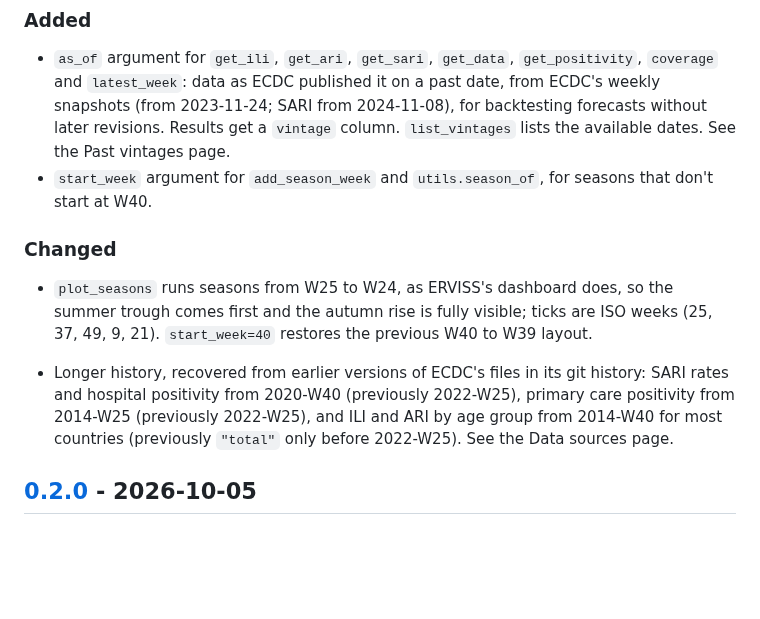
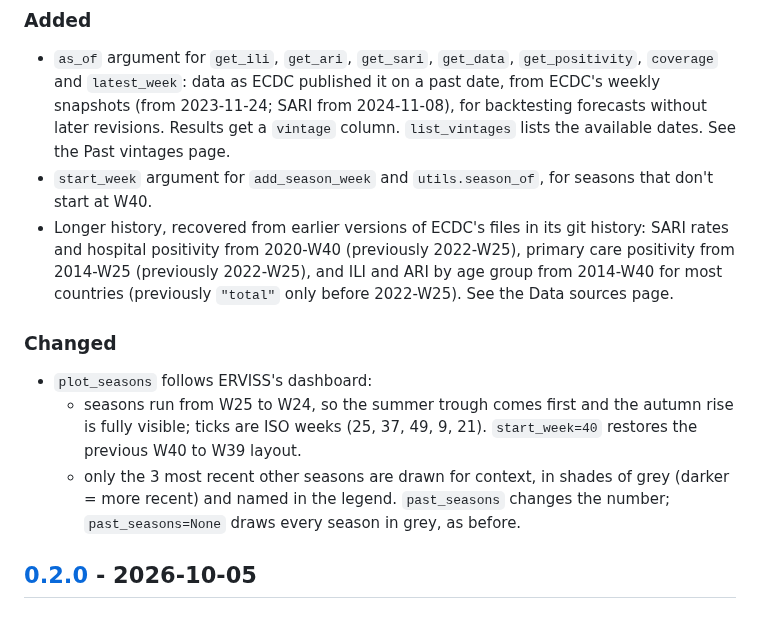
Before and after one commit to ngozzi/pyerviss, a Markdown page: CHANGELOG.md, the part around the change. Rendered like a GitHub page; blank space fills up the shorter version.

```diff
--- a/CHANGELOG.md
+++ b/CHANGELOG.md
@@ -15,18 +15,21 @@ All notable changes to pyerviss are documented here. The format follows
   available dates. See the Past vintages page.
 - `start_week` argument for `add_season_week` and `utils.season_of`, for seasons that
   don't start at W40.
-
-### Changed
-
-- `plot_seasons` runs seasons from W25 to W24, as ERVISS's dashboard does, so the
-  summer trough comes first and the autumn rise is fully visible; ticks are ISO weeks
-  (25, 37, 49, 9, 21). `start_week=40` restores the previous W40 to W39 layout.
-
 - Longer history, recovered from earlier versions of ECDC's files in its git history:
   SARI rates and hospital positivity from 2020-W40 (previously 2022-W25), primary care
   positivity from 2014-W25 (previously 2022-W25), and ILI and ARI by age group from
   2014-W40 for most countries (previously `"total"` only before 2022-W25). See the Data
   sources page.
+
+### Changed
+
+- `plot_seasons` follows ERVISS's dashboard:
+  - seasons run from W25 to W24, so the summer trough comes first and the autumn rise
+    is fully visible; ticks are ISO weeks (25, 37, 49, 9, 21). `start_week=40` restores
+    the previous W40 to W39 layout.
+  - only the 3 most recent other seasons are drawn for context, in shades of grey
+    (darker = more recent) and named in the legend. `past_seasons` changes the number;
+    `past_seasons=None` draws every season in grey, as before.
 
 ## [0.2.0] - 2026-10-05
 
```
Also changed, not shown: docs/plotting.md (+5 -2 lines), docs/_static/plotting/facet_age.png, docs/_static/plotting/facet_country.png, docs/_static/plotting/positivity_ci.png, docs/_static/plotting/seasons.png, 3 other files.
